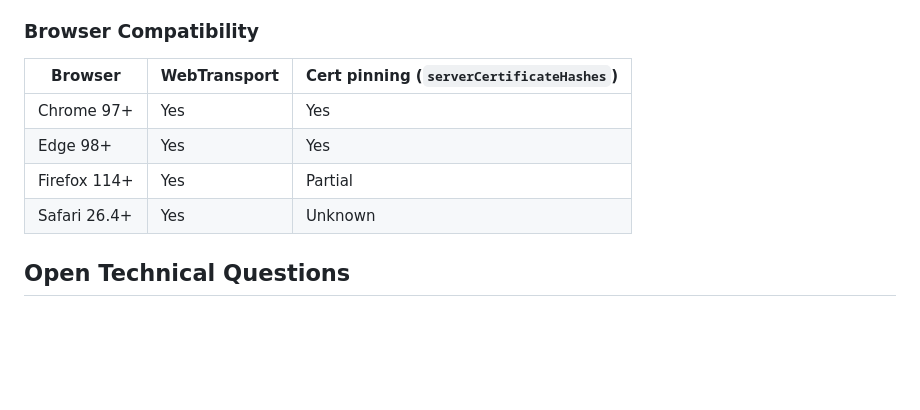
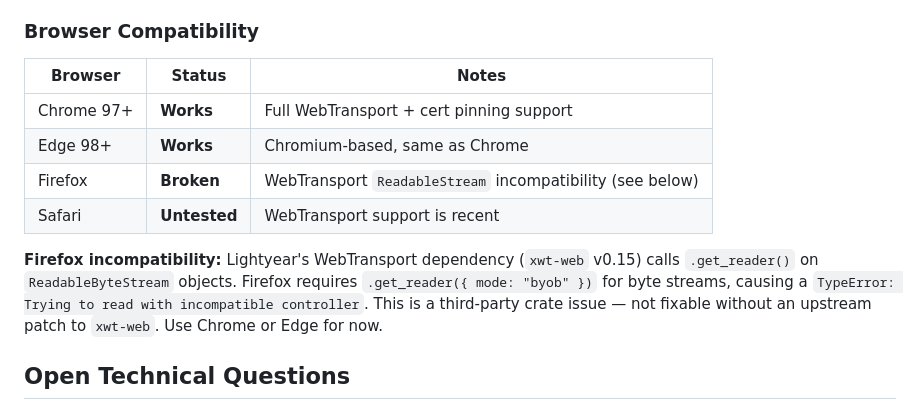
Before and after one commit to barafael/btl, a Markdown page: game-tech.md, the part around one of its changes. GitHub-like rendering; blank space fills up the shorter version.

```diff
--- a/game-tech.md
+++ b/game-tech.md
@@ -129,12 +162,14 @@ The client runs in the browser via `wasm32-unknown-unknown`. The full stack (Bev
 
 ### Browser Compatibility
 
-| Browser | WebTransport | Cert pinning (`serverCertificateHashes`) |
-|---------|-------------|----------------------------------------|
-| Chrome 97+ | Yes | Yes |
-| Edge 98+ | Yes | Yes |
-| Firefox 114+ | Yes | Partial |
-| Safari 26.4+ | Yes | Unknown |
+| Browser | Status | Notes |
+|---------|--------|-------|
+| Chrome 97+ | **Works** | Full WebTransport + cert pinning support |
+| Edge 98+ | **Works** | Chromium-based, same as Chrome |
+| Firefox | **Broken** | WebTransport `ReadableStream` incompatibility (see below) |
+| Safari | **Untested** | WebTransport support is recent |
+
+**Firefox incompatibility:** Lightyear's WebTransport dependency (`xwt-web` v0.15) calls `.get_reader()` on `ReadableByteStream` objects. Firefox requires `.get_reader({ mode: "byob" })` for byte streams, causing a `TypeError: Trying to read with incompatible controller`. This is a third-party crate issue — not fixable without an upstream patch to `xwt-web`. Use Chrome or Edge for now.
 
 ## Open Technical Questions
 
```
Also changed, not shown: other parts of game-tech.md (+49 -16 lines).
